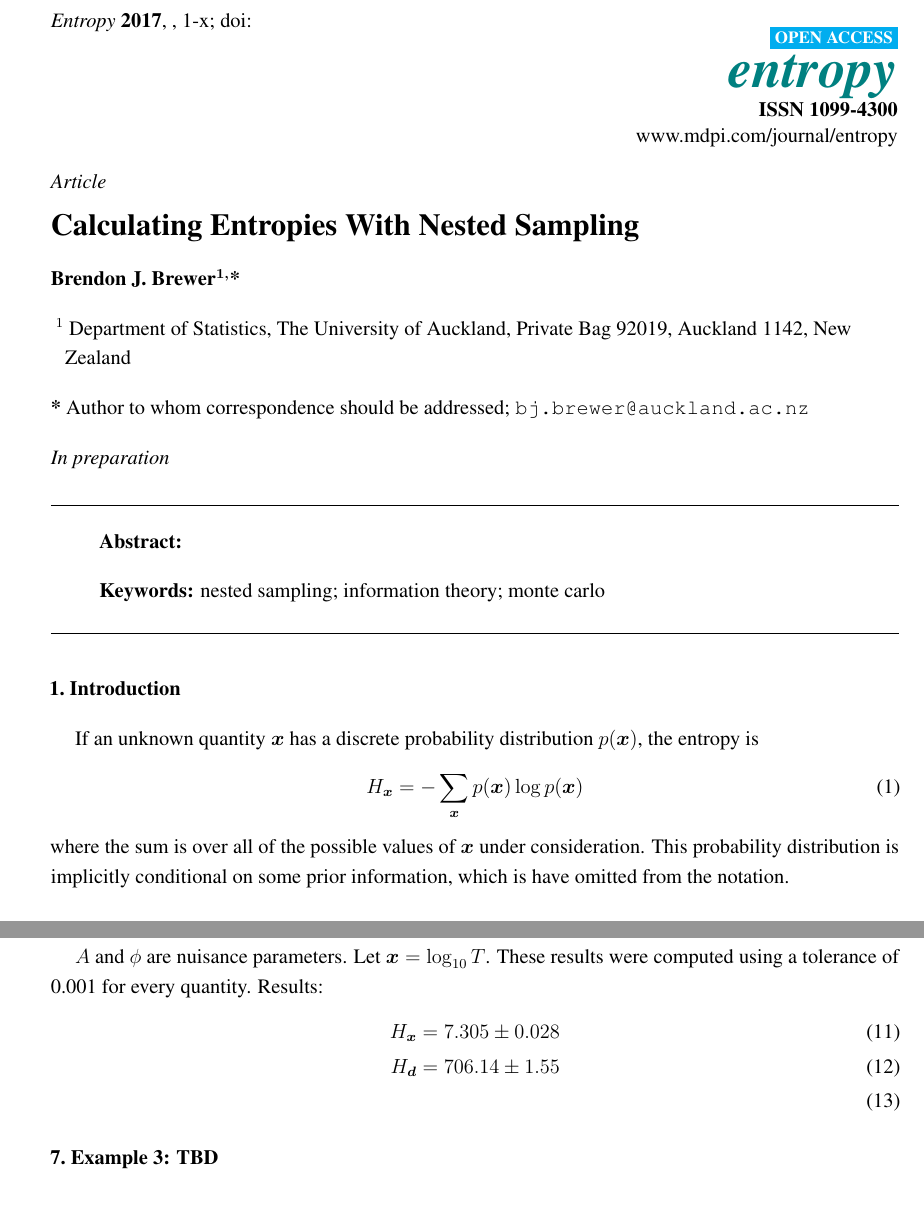
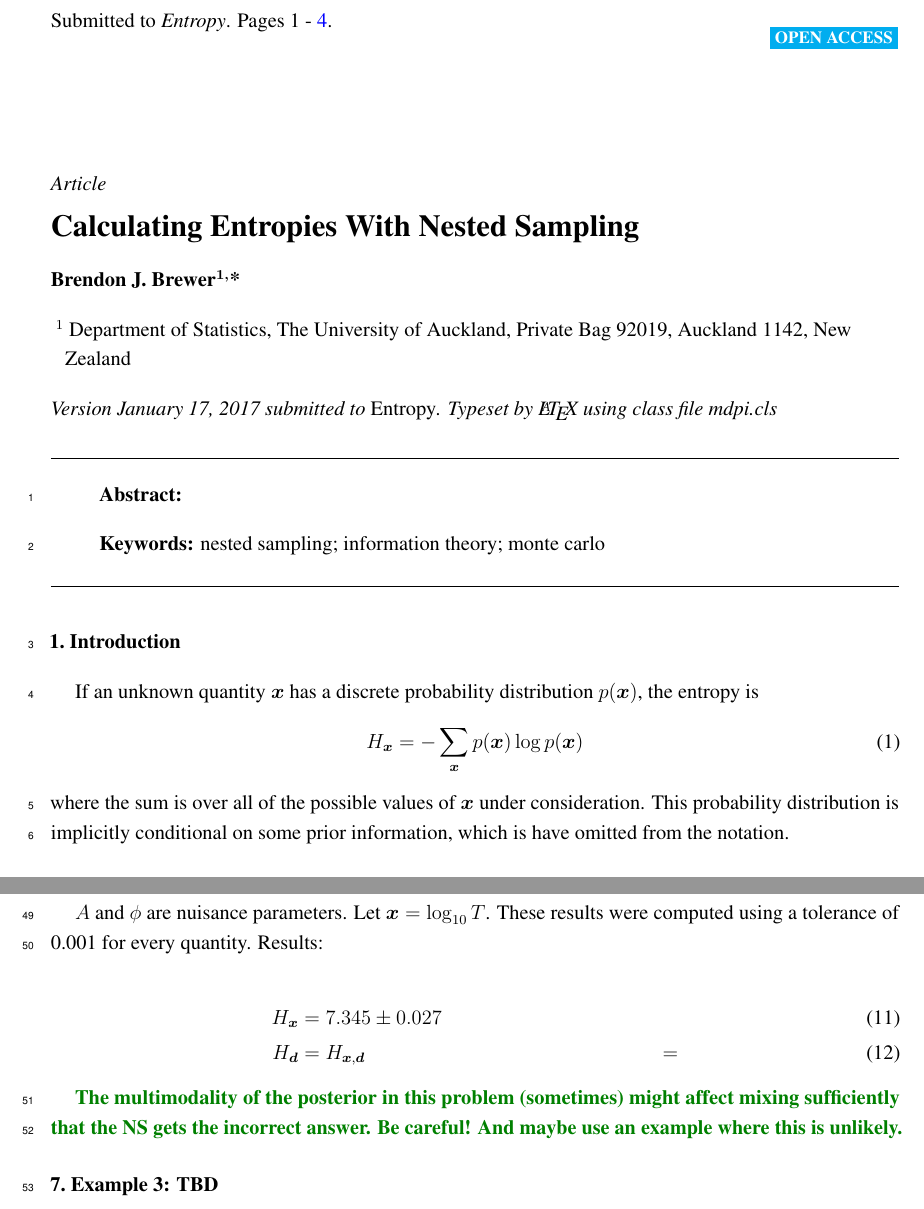
Before and after one commit to eggplantbren/InfoNest, a LaTeX paper (paper/ms.tex): two parts of pages 1 and 3 of 4, joined at a grey line, cut at the place of the change. Compiled offline with pdfLaTeX.

Commit message:
Some notes and numbers

```diff
--- a/paper/ms.tex
+++ b/paper/ms.tex
@@ -8,7 +8,7 @@
 
 %=================================================================
 
-\documentclass[journal,article,accept,moreauthors,pdftex,12pt,a4paper]{mdpi}
+\documentclass[entropy,article,submit,oneauthor,pdftex,10pt,a4paper]{mdpi}
 %--------------------
 % Class Options:
 %--------------------
@@ -58,9 +58,11 @@
 \DeclareUnicodeCharacter{00A0}{ }
 
 \definecolor{orange}{rgb}{1, 0.5, 0}
+\definecolor{green}{rgb}{0, 0.5, 0}
 
 \renewcommand{\d}{\boldsymbol{d}}
 \newcommand{\todo}{\color{orange} \bf}
+\newcommand{\query}{\color{green} \bf}
 \newcommand{\x}{\boldsymbol{x}}
 
 %------------------------------------------------------------------
@@ -270,11 +272,20 @@ A           &\sim \textnormal{Exponential}(1)  \\
 $A$ and $\phi$ are nuisance parameters. Let $\x = \log_{10} T$.
 These results were computed using a tolerance of 0.001 for every quantity.
 Results:
+
+% These were produced with a random number seed of 0
+% on commit 25301bb
+% With 10 particles, 1000 mcmc steps per NS iteration, and 1000 reps.
+
 \begin{align}
-H_{\x} &=  7.305 \pm 0.028 \\ % (num_particles, mcmc_steps, reps) = (10,  1000, 102)
-H_{\d} &= 706.14 \pm 1.55  \\
+H_{\x}     &= 7.345 \pm 0.027 \\  % (max depth was 30)
+H_{\d}     &=
+H_{\x, \d} &=
 \end{align}
 
+{\query The multimodality of the posterior in this problem (sometimes) might
+affect mixing sufficiently that the NS gets the incorrect answer. Be
+careful! And maybe use an example where this is unlikely.}
 
 
 \section{Example 3: TBD}
```
